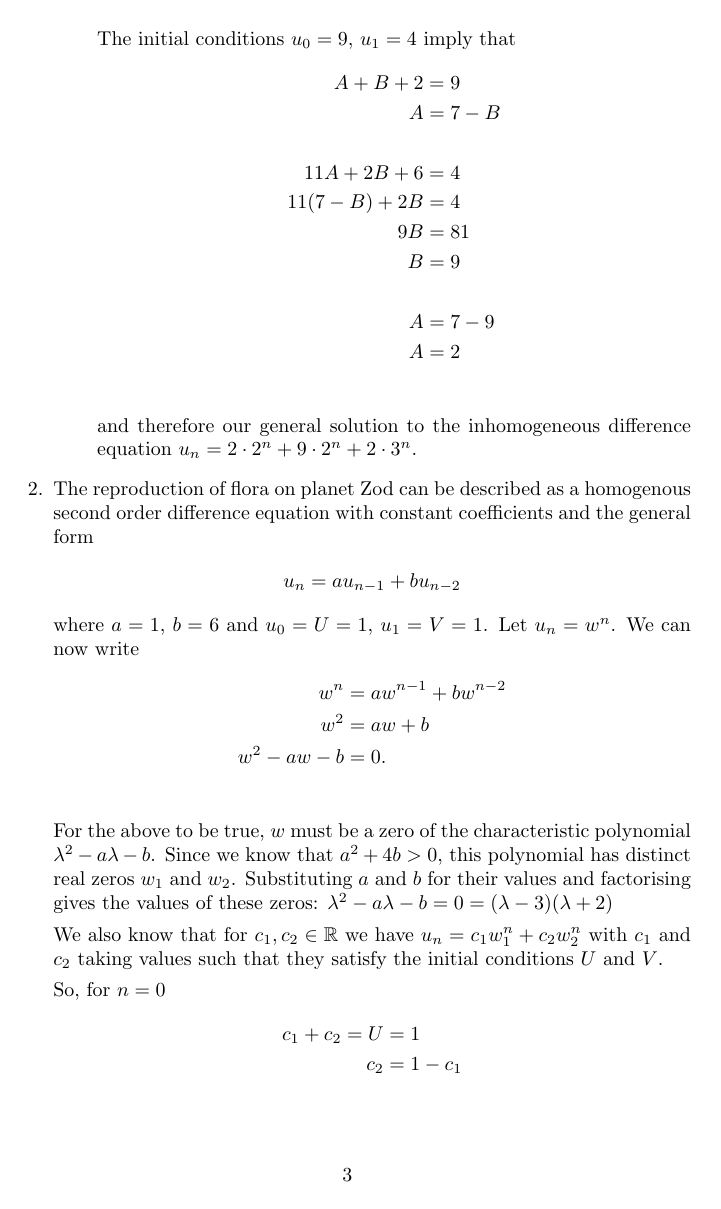
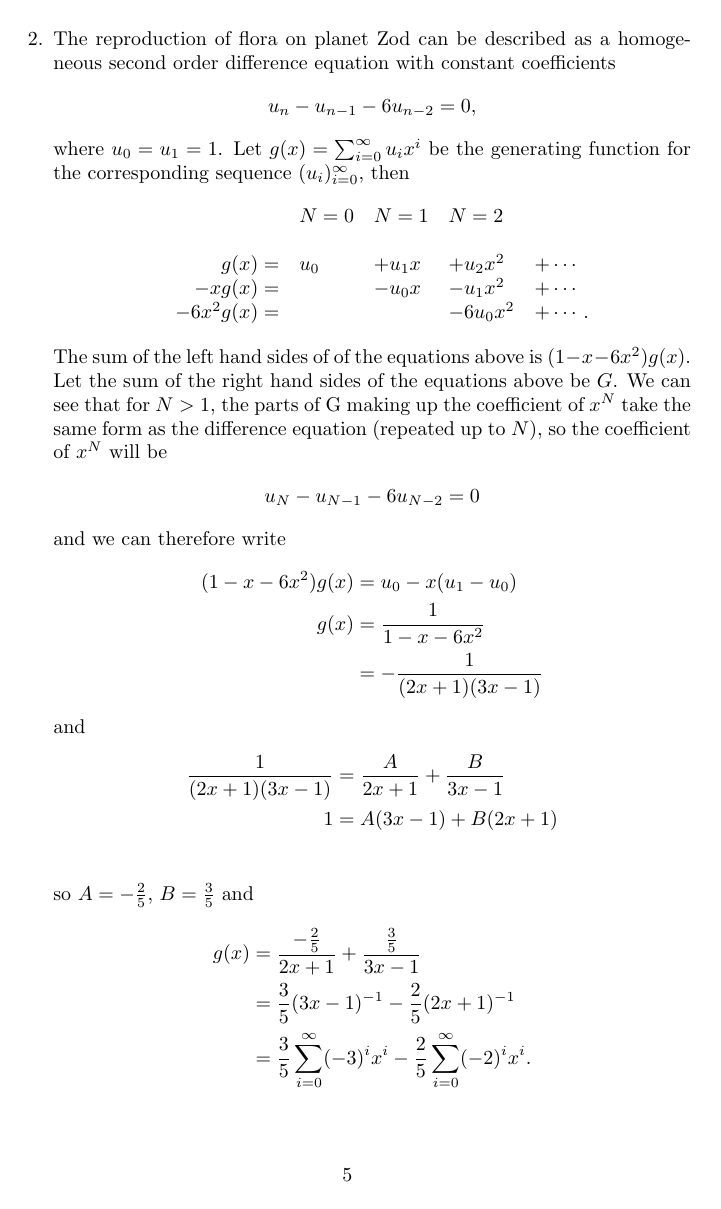
Before and after one commit to steadysupply/mathematics, a LaTeX document (discrete/assgn-2/assgn-2.tex): page 3 of 4 before the commit and page 5 of 8 after it. The pictures show the PDF file discrete/assgn-2/assgn-2.pdf that the author committed with the source.

Commit message:
Discrete assgn 2

```diff
--- a/discrete/assgn-2/assgn-2.tex
+++ b/discrete/assgn-2/assgn-2.tex
@@ -45,3 +53,0 @@
-                and
-                \begin{align*}
-                    u_n = P(n) + G(n)
@@ -52,6 +60,7 @@
+                difference equation.
 
-                The homogenous part of the difference equation has
-                characteristic polynomial $\lambda^2 - 4\lambda$ with distinct
+                The homogeneous part of the difference equation has
+                characteristic polynomial $\lambda^2 - 4$ with distinct
                 real zeros $w_1 = 2$ and $w_2 = -2$. There must be values $c_1$
                 and $c_2$ such that the initial conditions are satisfied as
                 follows
@@ -68,3 +77 @@
                     \\
-                    c_2 &= 9 - 11 \\
-                    c_2 &= -2 \\
@@ -74,4 +82,5 @@
-                part is $G(n) = A\cdot11^n + B\cdot2^n$.
+                so the general solution to the homogeneous
+                part is $$G(n) = A\cdot(\tfrac{11}{2})^n + B\cdot(\tfrac{7}{2})^n.$$
 
                 $f(n)$ has the form $c\alpha^n$ where $\alpha = 3$ and $\alpha$
                 is not a zero of the characteristic polynomial, therefore we
@@ -88,5 +97,3 @@
                 Now we can write a general solution for the inhomogeneous
                 difference equation $u_n$ as
                 \begin{align*}
-                    u_n &= P(n) + G(n) \\
-                        &= A\cdot2^n + B\cdot2^n + 2\cdot3^n.
@@ -103,6 +113,5 @@
                     \\
-                    A &= 7 - 9 \\
-                    A &= 2 \\
+                    A &= 7 - \tfrac{79}{5} \\
+                    &= - \tfrac{44}{5} \\
                 \end{align*}
                 and therefore our general solution to the inhomogeneous
-                difference equation $u_n = 2\cdot2^n + 9\cdot2^n + 2\cdot3^n$.
@@ -108,0 +123,3 @@
+                characteristic polynomial $\lambda^2 + 5 - 6\lambda = (\lambda - 3)^2 - 4$
+                with zeros $w_1 = 5$ and $w_2 = 1$ and as such there are
+                $c_1, c_2 \in \mathbb{R}$ such that
@@ -109,31 +162,40 @@
+                \begin{align*}
+                    b_n = (\tfrac{501}{4})\cdot 5^n + \tfrac{179}{8} - 15n - (\tfrac{177}{4})n^2 \\
+                \end{align*}
         \end{enumerate}
         \item The reproduction of flora on planet Zod can be described as a
-            homogenous second order difference equation with constant
-            coefficients and the general form
+            homogeneous second order difference equation with constant
+            coefficients
             \begin{align*}
-                u_n = au_{n - 1} + bu_{n - 2}
+                u_n - u_{n - 1} - 6u_{n - 2} = 0,
             \end{align*}
-            where $a = 1$, $b = 6$ and $u_0 = U = 1$, $u_1 = V = 1$. Let $u_n = w^n$. We can now write
+            where $u_0 = u_1 = 1$. Let $g(x) = \sum_{i=0}^\infty u_ix^i$ be the
+            generating function for the corresponding sequence
+            $(u_i)_{i=0}^\infty$, then
+            $$
+            \begin{array}{rrllll}
+                &       &N=0 &N=1 &N=2 \\
+                \\
+                &g(x) = &u_0 &+ u_1x &+ u_2x^2 &+ \cdots \\
+                &-xg(x) =& &-u_0x &- u_1x^2 &+ \cdots \\
+                &-6x^2g(x) =& &&-6u_0x^2 &+ \cdots .\\
+            \end{array}
+            $$
+            The sum of the left hand sides of of the equations above is $(1 - x - 6x^2)g(x)$.
+            Let the sum of the right hand sides of the equations above be $G$.
+            We can see that for $N > 1$, the parts of G making up the coefficient of $x^N$
+            take the same form as the difference equation (repeated up to $N$), so the coefficient of $x^N$
+            will be
             \begin{align*}
-                w^n &= aw^{n - 1} + bw^{n - 2} \\
-                w^2 &= aw + b \\
-                w^2 - aw - b &= 0. \\
+                u_N - u_{N - 1} - 6u_{N -2} = 0
             \end{align*}
-            For the above to be true, $w$ must be a zero of the characteristic
-            polynomial $\lambda^2 - a\lambda - b$. Since we know that $a^2 + 4b
-            > 0$, this polynomial has distinct real zeros $w_1$ and $w_2$.
-            Substituting $a$ and $b$ for their values and factorising gives the
-            values of these zeros:
-            $\lambda^2 - a\lambda - b = 0 = (\lambda - 3)(\lambda + 2)$
-
-            We also know that for $c_1, c_2 \in \mathbb{R}$ we have $u_n =
-            c_1w_1^n + c_2w_2^n$ with $c_1$ and $c_2$ taking values such that
-            they satisfy the initial conditions $U$ and $V$.
-
-            So, for $n = 0$
+            and we can therefore write
             \begin{align*}
-                c_1 + c_2 = U &= 1 \\
-                c_2 &= 1 - c_1\\
+                (1 - x - 6x^2)g(x) &= u_0 - x(u_1 - u_0)\\
+                g(x) &= \frac{1}{1 - x - 6x^2} \\
+                     &= -\frac{1}{(2x + 1)(3x  - 1)}
             \end{align*}
-            and for $n = 1$
+            and
             \begin{align*}
+                \frac{1}{(2x + 1)(3x  - 1)} &= \frac{A}{2x + 1} + \frac{B}{3x - 1} \\
+                                          1 &= A(3x - 1) + B(2x + 1) \\
@@ -144,2 +202,3 @@
             \end{align*}
-            then $u_n = 3(\tfrac{3}{5})^n - 2(\tfrac{2}{5})^n$.
+            so $A = -\frac{2}{5}$, $B = \frac{3}{5}$ and
+            \begin{align*}
@@ -146,3 +213,2 @@
         \item
             \begin{enumerate}
-                \item When $u_0 = 0$, $u_n = 0$. Similarly, when $u_0 = 2$, $u_n = 2$.
```
Also changed, not shown: discrete/assgn-2/assgn-2.pdf, discrete/assgn-2/assgn-2.tex (106 more changed lines).
